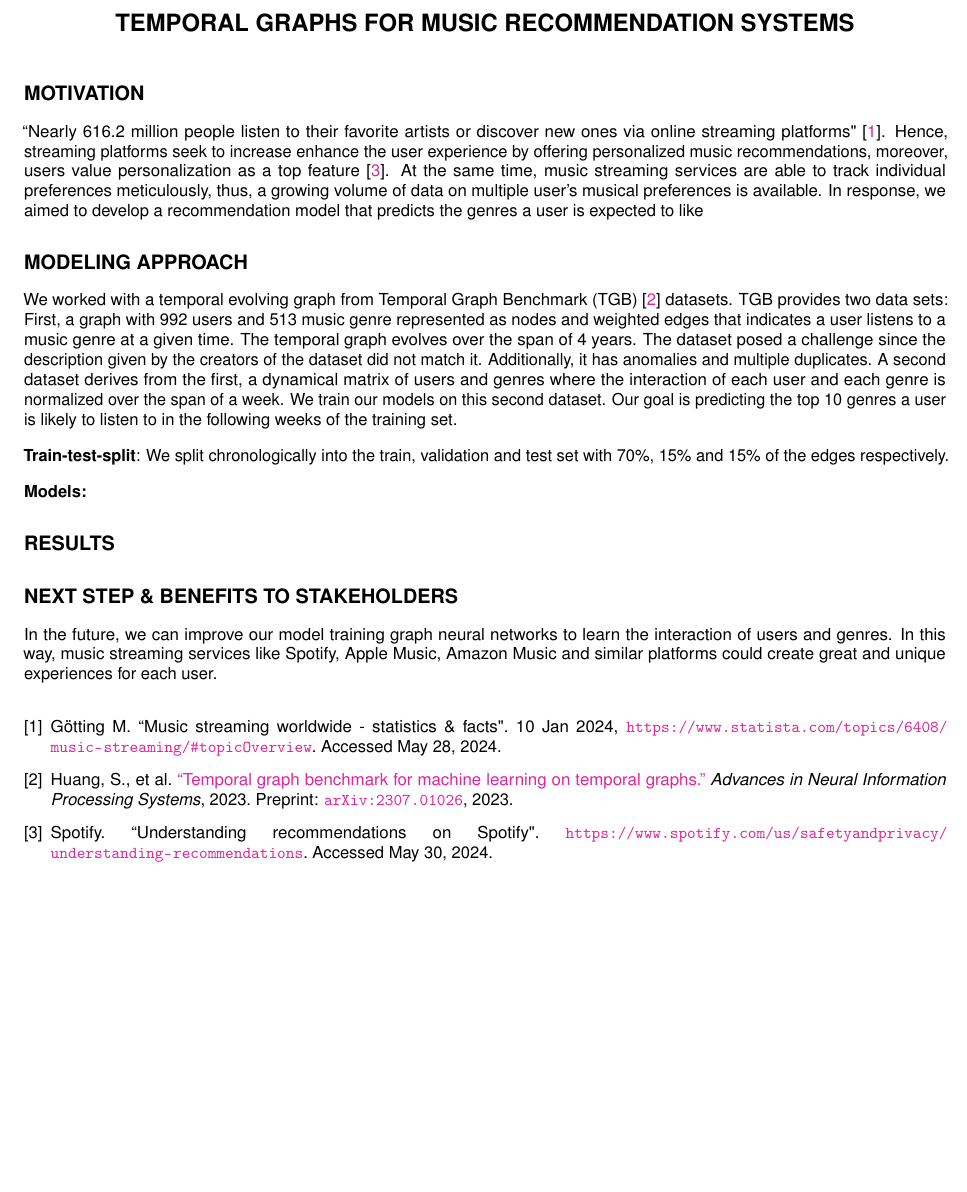
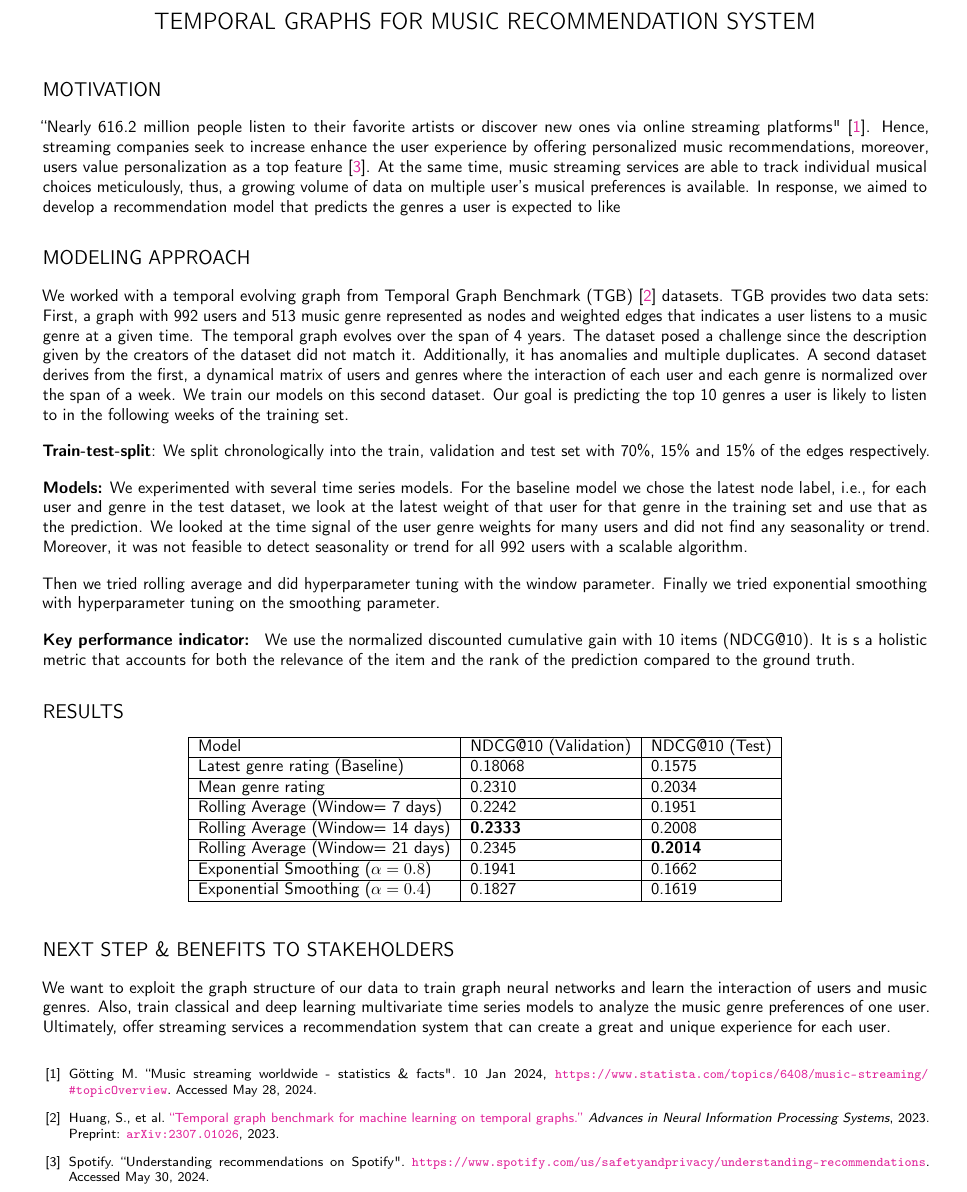
Before and after one commit to AImeetsAG/Temporal-Graphs-for-recommenders, a LaTeX document (presentation/executive_summary.tex): part of the page, cut so that both start at the same text, the shorter picture padded with empty space. Compiled offline with pdfLaTeX; a missing font is replaced by an installed copy or a similar font.

Commit message:
Update executive_summary.tex
Complete document. Change font and geometry

```diff
--- a/presentation/executive_summary.tex
+++ b/presentation/executive_summary.tex
@@ -4,19 +4,19 @@
 %%%%%%%%%%%%%%%%%%%%%%%%%%%%%%%% FONT %%%%%%%%%%%%%%%%%%%%%%%%%%%%%%%%
 %%%%%%%%%%%%%%%%%%%%%%%%%%%%%%%%%%%%%%%%%%%%%%%%%%%%%%%%%%%%%%%%%%%%%%
 
-\usepackage[scaled]{uarial}
-\renewcommand\familydefault{\sfdefault}
-
 \usepackage[T1]{fontenc}
 \usepackage{microtype}
 
+\usepackage{tgbonum}
+%\usepackage[scaled]{uarial}
+\renewcommand\familydefault{\sfdefault}
 
 
 %%%%%%%%%%%%%%%%%%%%%%%%%%%%%%%%%%%%%%%%%%%%%%%%%%%%%%%%%%%%%%%%%%%%%%
 %%%%%%%%%%%%%%%%%%%%%%%%%% MARGINS & SPACING %%%%%%%%%%%%%%%%%%%%%%%%%
 %%%%%%%%%%%%%%%%%%%%%%%%%%%%%%%%%%%%%%%%%%%%%%%%%%%%%%%%%%%%%%%%%%%%%%
 
-\usepackage[left=1cm, right=1cm, top=1cm, bottom=1cm]{geometry}
+\usepackage[left=1.4cm, right=1.4cm, top=1.4cm, bottom=1.4cm]{geometry}
 
 \usepackage{setspace}
 \setlength{\parindent}{0pt}
@@ -51,12 +51,15 @@
 	pdftitle={Graphical},
 	pdfauthor={Abhinav Chand,
 		       Tristan Freiberg,
+		       Ishika Ghosh,,
 		       Astrid Olave},
 	pdfcreator={Abhinav Chand,
 				Tristan Freiberg,
+				Ishika Ghosh,,
 				Astrid Olave},
 	pdfproducer={Abhinav Chand,
 				 Tristan Freiberg,
+				 Ishika Ghosh,
 				 Astrid Olave},
 	pdfnewwindow=true,
 	colorlinks=true,
@@ -78,13 +81,13 @@
 
 \renewcommand{\title}[1]{%
 	\begin{center}
-		{\Large \bfseries \uppercase{#1}}
+		{\Large \uppercase{#1}}
 	\end{center}
 }
 
 \renewcommand{\section}[1]{%
 	    \vspace{\parskip}
-		{\large \bfseries\uppercase{#1}}
+		{\large \uppercase{#1}}
 }
 
 \newcommand{\itemTitle}[1]{%
@@ -97,11 +100,11 @@
 
 \begin{document}
 
-\title{Temporal Graphs for Music Recommendation Systems}
+\title{Temporal Graphs for Music recommendation system}
 
 \section{Motivation}
 
-``Nearly 616.2 million people listen to their favorite artists or discover new ones via online streaming platforms" \cite{statista}. Hence, streaming platforms seek to increase enhance the user experience by offering personalized music recommendations, moreover, users value personalization as a top feature \cite{spotify}. At the same time, music streaming services are able to track individual preferences meticulously, thus, a growing volume of data on  multiple user's musical preferences is available.
+``Nearly 616.2 million people listen to their favorite artists or discover new ones via online streaming platforms" \cite{statista}. Hence, streaming companies seek to increase enhance the user experience by offering personalized music recommendations, moreover, users value personalization as a top feature \cite{spotify}. At the same time, music streaming services are able to track individual musical choices meticulously, thus, a growing volume of data on  multiple user's musical preferences is available.
 In response, we aimed to develop a recommendation model that predicts the genres a user is expected to like
 
 \section{Modeling approach}
@@ -110,16 +113,31 @@ We worked with a temporal evolving graph from Temporal Graph Benchmark (TGB) \ci
 
 \textbf{Train-test-split}: We split chronologically into the train, validation and test set with 70\%, 15\% and 15\% of the edges respectively.
 
-\textbf{Models:}
+\textbf{Models:} We experimented with several time series models. For the baseline model we chose the latest node label, i.e., for each user and genre in the test dataset, we look at the latest weight of that user for that genre in the training set and use that as the prediction. We looked at the time signal of the user genre weights for many users and did not find any seasonality or trend. Moreover, it was not feasible to detect seasonality or trend for all 992 users with a scalable algorithm.
+
+Then we tried rolling average and did hyperparameter tuning with the window parameter. Finally we tried exponential smoothing with hyperparameter tuning on the smoothing parameter.
+
+\textbf{Key performance indicator: }  We use the  normalized discounted cumulative gain with 10 items (NDCG@10). It is s a holistic metric that accounts for both the relevance of the item and the rank of the prediction compared to the ground truth.
 
 \section{Results}
 
-
+\begin{table}[h]
+\centering
+\begin{tabular}{|l|l|l|}
+\hline
+Model                             & NDCG@10 (Validation) & NDCG@10 (Test)  \\ \hline
+Latest genre rating (Baseline)    & 0.18068              & 0.1575          \\ \hline
+Mean genre rating                 & 0.2310               & 0.2034          \\ \hline
+Rolling Average (Window= 7 days)  & 0.2242               & 0.1951          \\ \hline
+Rolling Average (Window= 14 days) & \textbf{0.2333}      & 0.2008          \\ \hline
+Rolling Average (Window= 21 days) & 0.2345               & \textbf{0.2014} \\ \hline
+Exponential Smoothing ($\alpha=0.8$)     & 0.1941               & 0.1662          \\ \hline
+Exponential Smoothing ($\alpha=0.4$)     & 0.1827               & 0.1619          \\ \hline
+\end{tabular}
+\end{table}
 \section{Next step \& benefits to stakeholders}
 
-In the future, we can improve our model training graph neural networks to learn the interaction of users and genres. In this way, music streaming services like Spotify, Apple Music, Amazon Music and similar platforms could create great and unique experiences for each user.
-
-
+We want to exploit the graph structure of our data to train graph neural networks and learn the interaction of users and music genres.  Also, train classical and deep learning multivariate time series models to analyze the music genre preferences of one user. Ultimately, offer streaming services a recommendation system that can create a great and unique experience for each user.
 
 
 \begingroup
@@ -127,7 +145,7 @@ In the future, we can improve our model training graph neural networks to learn
 \renewcommand{\section}[2]{}%
 
 \begin{thebibliography}{3}
-
+\footnotesize
 \bibitem{statista}
 Götting M.
 ``Music streaming worldwide - statistics \& facts". 10 Jan 2024, \url{https://www.statista.com/topics/6408/music-streaming/#topicOverview}. Accessed May 28, 2024.
```
